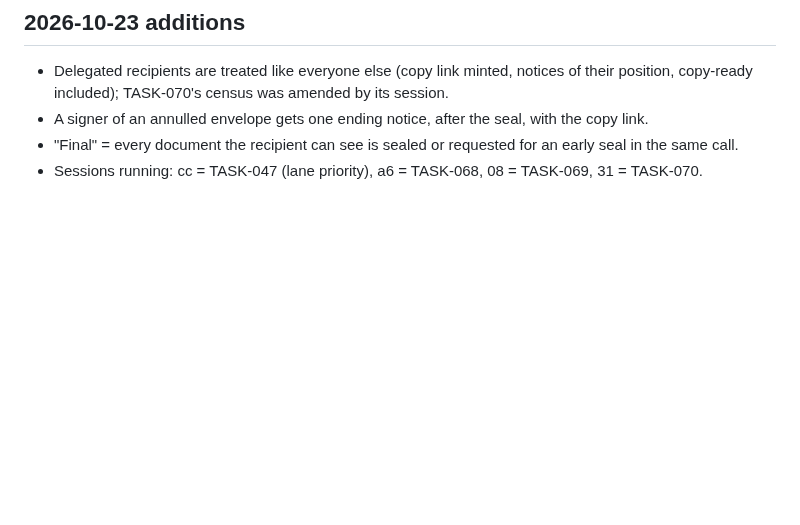
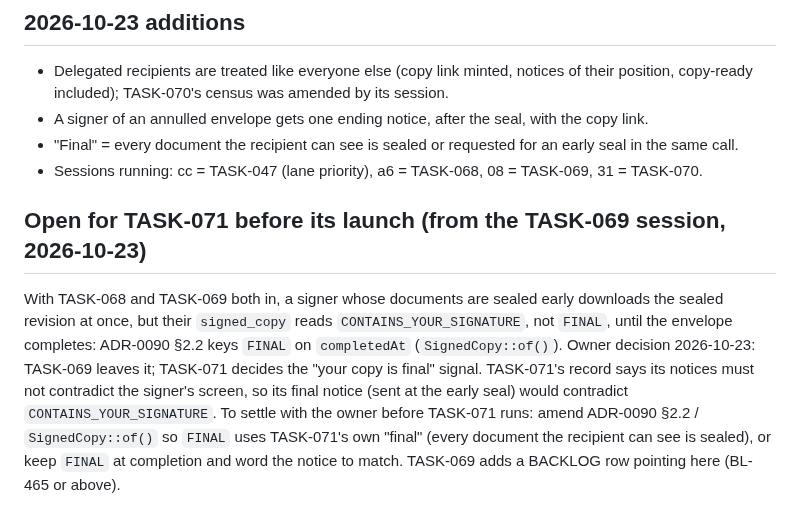
Before and after one commit to dpeite-innatial/f5sign-workspace, a Markdown page: notes/handoff-recipient-notices-2026-10-22.md, the part around the change. Drawn GitHub-style; blank space fills up the shorter version.

Commit message:
ai(notes): the handoff records the signed_copy FINAL question TASK-071 must settle before it runs
The TASK-069 session reported that an early-sealed signer reads CONTAINS_YOUR_SIGNATURE until completion, while
TASK-071's final notice goes out at the early seal; the owner left the decision to TASK-071.

```diff
--- a/notes/handoff-recipient-notices-2026-10-22.md
+++ b/notes/handoff-recipient-notices-2026-10-22.md
@@ -51,3 +51,14 @@ Root `.gitignore` has three uncommitted worktree lines (one per worktree above).
 - A signer of an annulled envelope gets one ending notice, after the seal, with the copy link.
 - "Final" = every document the recipient can see is sealed or requested for an early seal in the same call.
 - Sessions running: cc = TASK-047 (lane priority), a6 = TASK-068, 08 = TASK-069, 31 = TASK-070.
+
+## Open for TASK-071 before its launch (from the TASK-069 session, 2026-10-23)
+
+With TASK-068 and TASK-069 both in, a signer whose documents are sealed early downloads the sealed revision at once,
+but their `signed_copy` reads `CONTAINS_YOUR_SIGNATURE`, not `FINAL`, until the envelope completes: ADR-0090 §2.2
+keys `FINAL` on `completedAt` (`SignedCopy::of()`). Owner decision 2026-10-23: TASK-069 leaves it; TASK-071 decides
+the "your copy is final" signal. TASK-071's record says its notices must not contradict the signer's screen, so its
+final notice (sent at the early seal) would contradict `CONTAINS_YOUR_SIGNATURE`. To settle with the owner before
+TASK-071 runs: amend ADR-0090 §2.2 / `SignedCopy::of()` so `FINAL` uses TASK-071's own "final" (every document the
+recipient can see is sealed), or keep `FINAL` at completion and word the notice to match. TASK-069 adds a BACKLOG
+row pointing here (BL-465 or above).
```
